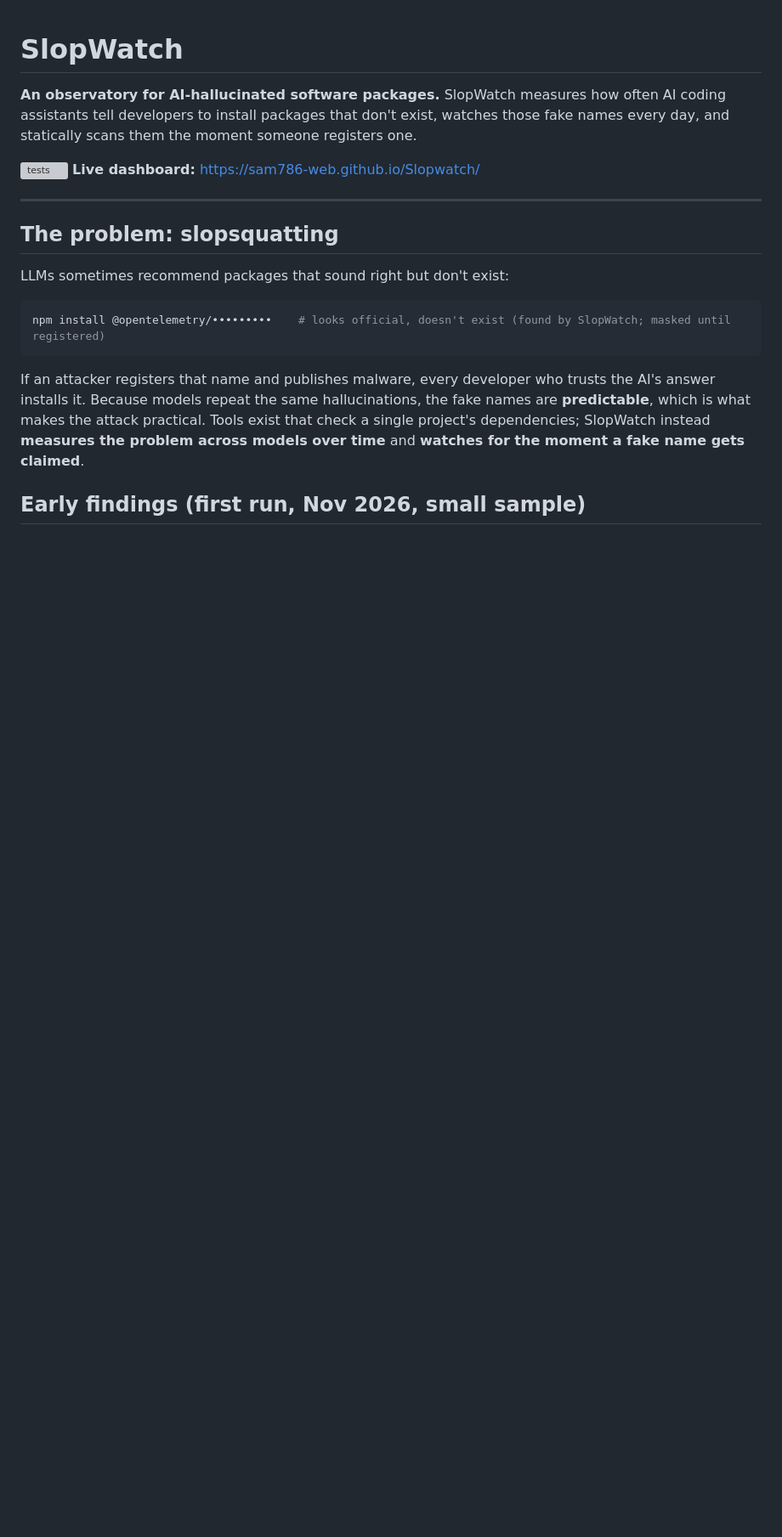
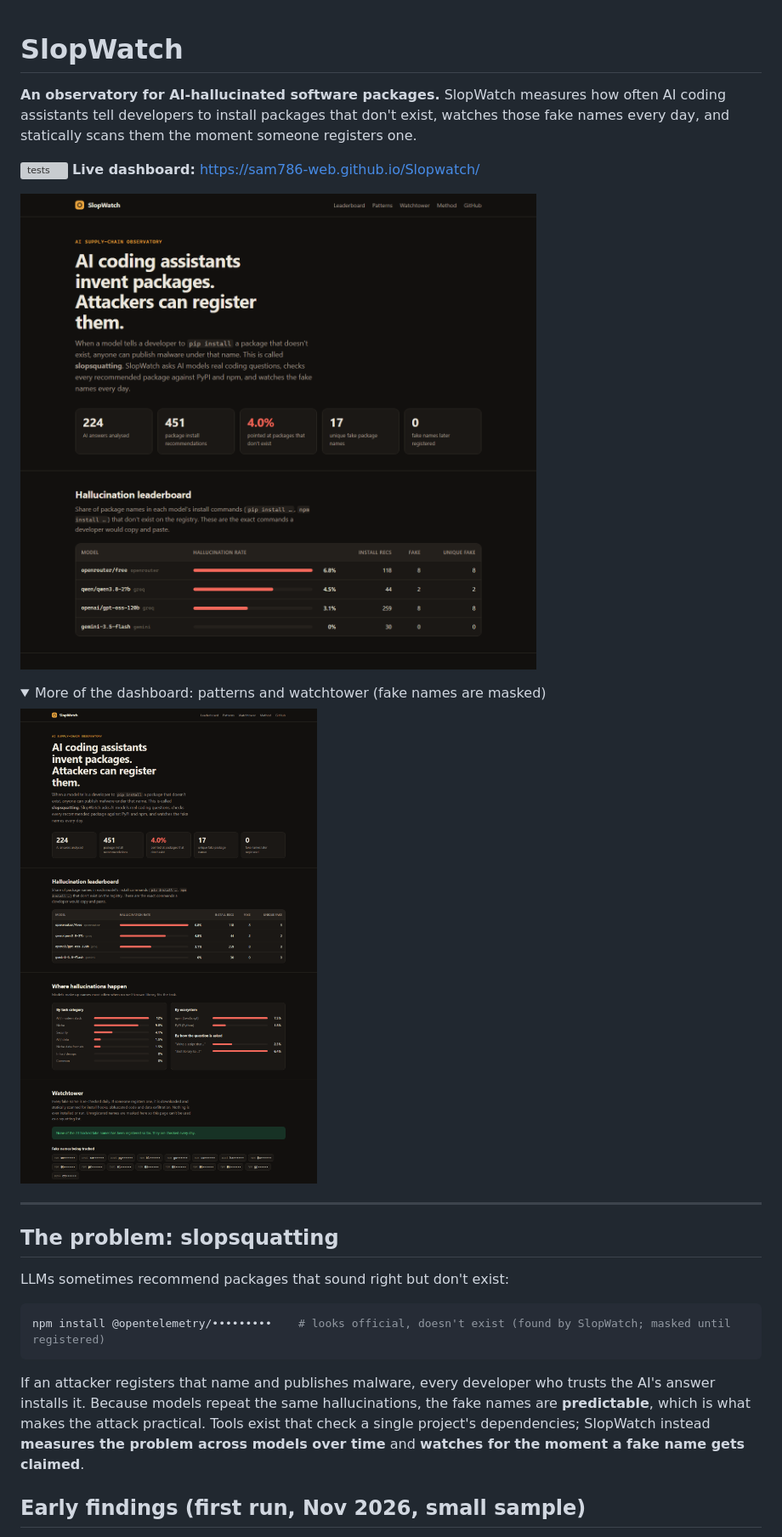
Before and after one commit to Sam786-web/Slopwatch, a Markdown page: README.md, the part around the change. Shown at 85% size. Rendered like a GitHub page; pictures changed too: assets/dashboard-full.png (added), assets/dashboard.png (added); folded sections open; blank space fills up the shorter version; grey boxes are pictures that could not be loaded.

Commit message:
Add dashboard screenshots to README

```diff
--- a/README.md
+++ b/README.md
@@ -4,6 +4,15 @@
 
 [![tests](../../actions/workflows/tests.yml/badge.svg)](../../actions/workflows/tests.yml)
 **Live dashboard:** https://sam786-web.github.io/Slopwatch/
+
+[![SlopWatch dashboard: headline numbers and model leaderboard](assets/dashboard.png)](https://sam786-web.github.io/Slopwatch/)
+
+<details>
+<summary>More of the dashboard: patterns and watchtower (fake names are masked)</summary>
+
+![SlopWatch dashboard: hallucination patterns by task, ecosystem and question style, and the watchtower](assets/dashboard-full.png)
+
+</details>
 
 ---
 
```
